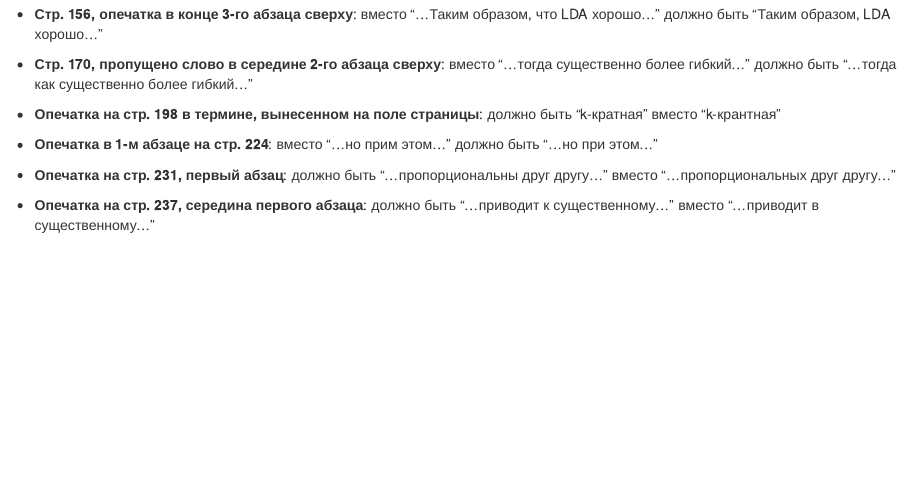
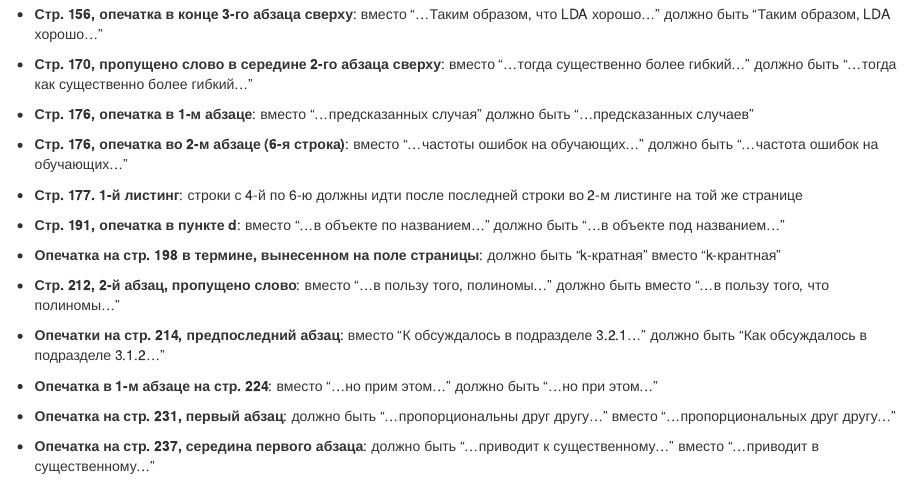
Before and after one commit to ranalytics/islr-ru, an R Markdown document (README.Rmd): the page in a window 1100 px wide, from 3020 px down. The pictures show the output file README.html that the author committed with the source, opened offline.

Commit message:
changes made on 15_12_2016

```diff
--- a/README.Rmd
+++ b/README.Rmd
@@ -113,7 +113,19 @@
 
 * **Стр. 170, пропущено слово в середине 2-го абзаца сверху**: вместо "...тогда существенно более гибкий..." должно быть "...тогда как существенно более гибкий..."
 
+* **Стр. 176, опечатка в 1-м абзаце**: вместо "...предсказанных случая" должно быть "...предсказанных случаев"
+
+* **Стр. 176, опечатка во 2-м абзаце (6-я строка)**: вместо "...частоты ошибок на обучающих..." должно быть "...частота ошибок на обучающих..."
+
+* **Стр. 177. 1-й листинг**: строки с 4-й по 6-ю должны идти после последней строки во 2-м листинге на той же странице
+
+* **Стр. 191, опечатка в пункте d**: вместо "...в объекте по названием..." должно быть "...в объекте под названием..."
+
 * **Опечатка на стр. 198 в термине, вынесенном на поле страницы**: должно быть "k-кратная" вместо "k-крантная"
+
+* **Стр. 212, 2-й абзац, пропущено слово**: вместо "...в пользу того, полиномы..." должно быть вместо "...в пользу того, что полиномы..."
+
+* **Опечатки на стр. 214, предпоследний абзац**: вместо "К обсуждалось в подразделе 3.2.1..." должно быть "Как обсуждалось в подразделе 3.1.2..."
 
 * **Опечатка в 1-м абзаце на стр. 224**:  вместо "...но прим этом..." должно быть "...но при этом..."
 
```
Also changed, not shown: README.html, README.Rmd (4 more changed lines).
